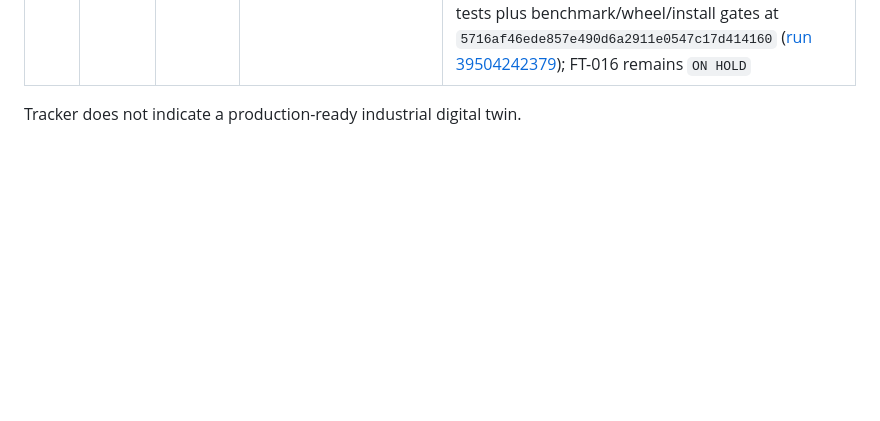
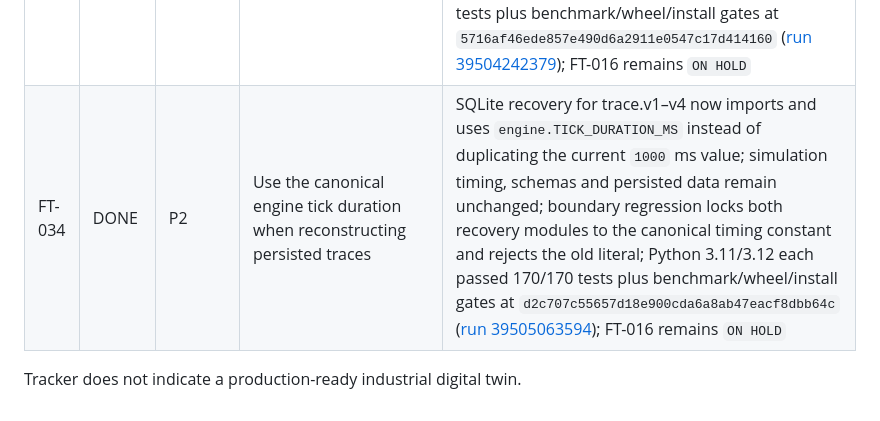
Before and after one commit to yousseffaouzi/FactoryTwin, a Markdown page: TODO.md, the part around the change. Rendered like a GitHub page; blank space fills up the shorter version.

Commit message:
chore(todo): mark validated FT-034 canonical timing complete

```diff
--- a/TODO.md
+++ b/TODO.md
@@ -39,5 +39,6 @@ Legend: `DONE`, `IN PROGRESS`, `TODO`, `BLOCKED`, `ON HOLD`.
 | FT-031 | DONE | P2 | Harden the loopback HTTP control request/response boundary | `POST /api/control` now requires `application/json`, exactly one positive `Content-Length` up to 4096 bytes, and rejects transfer-encoded or malformed JSON before simulator mutation; API/static responses carry passive browser hardening headers; `SECURITY.md` preserves the trusted-loopback/no-auth/no-TLS boundary; Python 3.11/3.12 each passed 167/167 tests plus benchmark/wheel/install gates at `156b0adaa76a57e45127f2a5e4bf48e76ac2e9b2` ([run 39500258320](https://github.com/yousseffaouzi/FactoryTwin/actions/runs/39500258320)); development remains `0.2.0.dev0`; FT-016 remains `ON HOLD` |
 | FT-032 | DONE | P2 | Remove persistence-layer imports through the public simulator facade | `persistence.py` now takes trace constants from `engine`/`genealogy` and the concrete runtime class from `runtime`; `fault_persistence.py` likewise depends on `engine`/`runtime` directly; public `factorytwin.sim` compatibility is unchanged; source/MRO regression locks `PersistentProductionLine -> RuntimeProductionLine` and `FaultPersistentProductionLine -> PersistentProductionLine`; Python 3.11/3.12 each passed 168/168 tests plus benchmark/wheel/install gates at `114245bbcc12481901349ded4c02b59b9934f817` ([run 39503584019](https://github.com/yousseffaouzi/FactoryTwin/actions/runs/39503584019)); FT-016 remains `ON HOLD` |
 | FT-033 | DONE | P2 | Replace opaque persistence-wrapper super bypass with explicit runtime dispatch | Multi-fault persistence now explicitly invokes `RuntimeProductionLine.step/control` when it must bypass the FT-009 persistence wrapper so operation and trace-schema promotion remain a single transaction; the historical module-local `ProductionLine` runtime alias and class MRO remain unchanged; source regression prevents `super(PersistentProductionLine, self)` from returning; Python 3.11/3.12 each passed 169/169 tests plus benchmark/wheel/install gates at `5716af46ede857e490d6a2911e0547c17d414160` ([run 39504242379](https://github.com/yousseffaouzi/FactoryTwin/actions/runs/39504242379)); FT-016 remains `ON HOLD` |
+| FT-034 | DONE | P2 | Use the canonical engine tick duration when reconstructing persisted traces | SQLite recovery for trace.v1–v4 now imports and uses `engine.TICK_DURATION_MS` instead of duplicating the current `1000` ms value; simulation timing, schemas and persisted data remain unchanged; boundary regression locks both recovery modules to the canonical timing constant and rejects the old literal; Python 3.11/3.12 each passed 170/170 tests plus benchmark/wheel/install gates at `d2c707c55657d18e900cda6a8ab47eacf8dbb64c` ([run 39505063594](https://github.com/yousseffaouzi/FactoryTwin/actions/runs/39505063594)); FT-016 remains `ON HOLD` |
 
 Tracker does not indicate a production-ready industrial digital twin.
```
